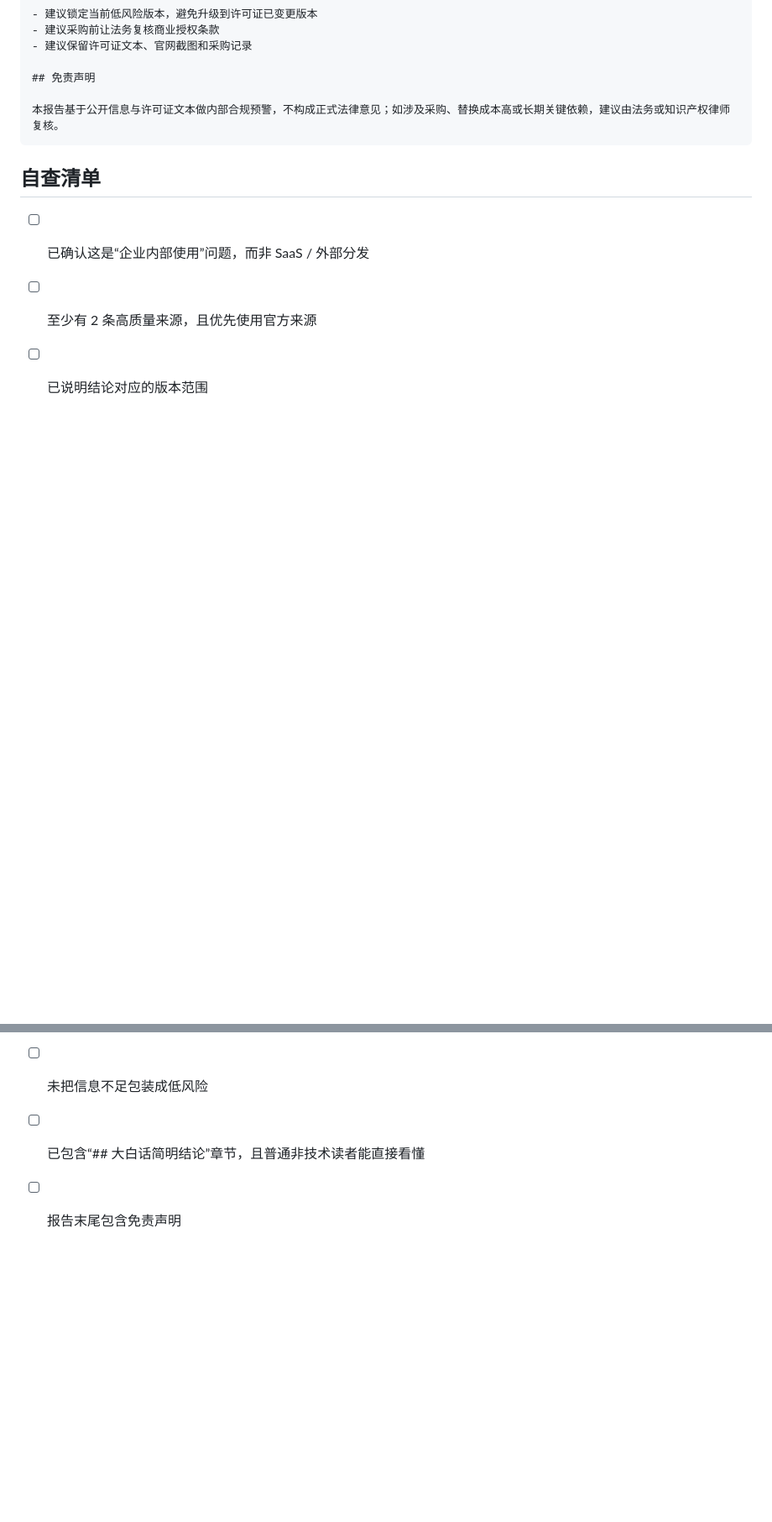
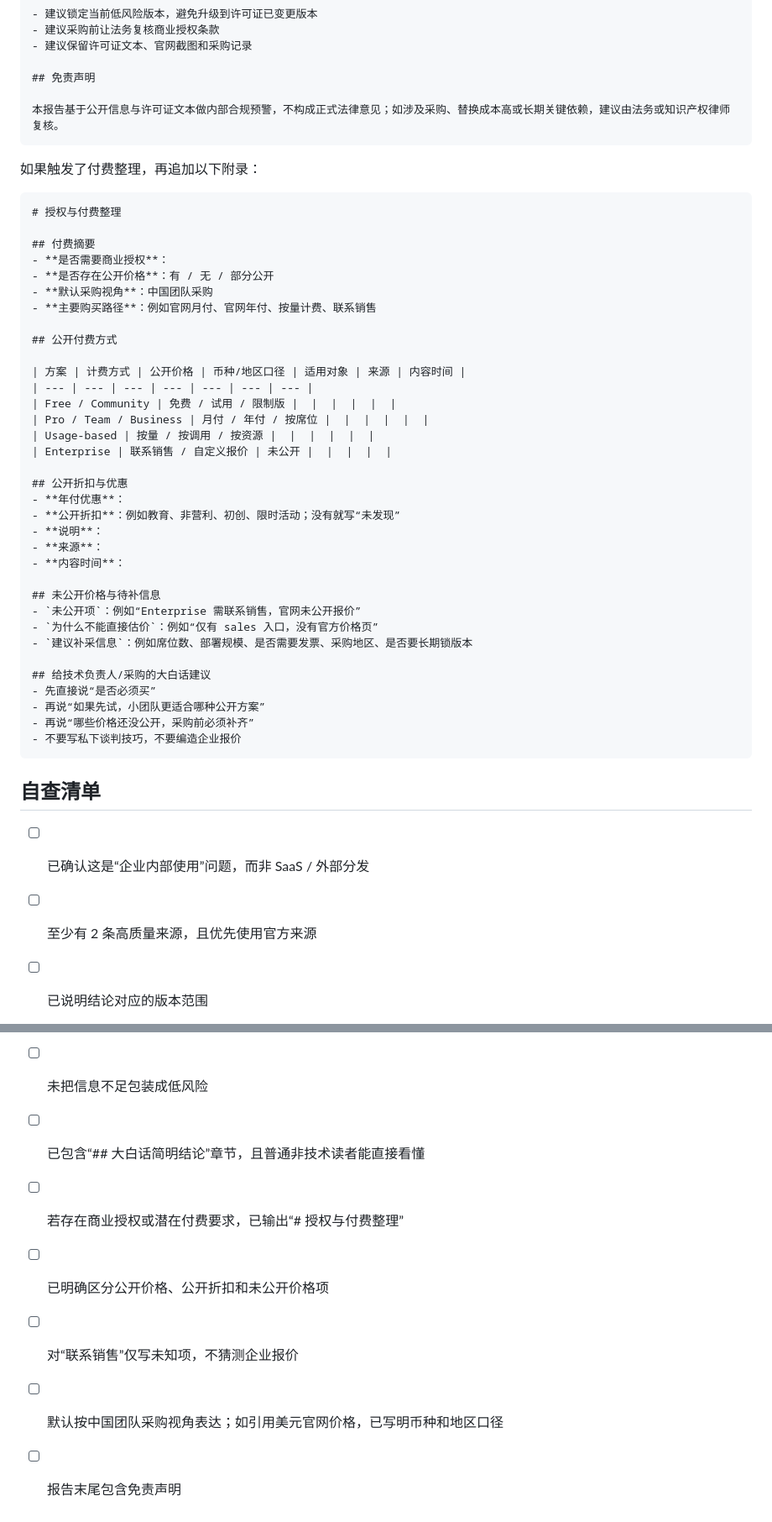
Before and after one commit to ccwq/ccwq-skill-list, a Markdown page: skills/software-license-checker/SKILL.md, 2 parts joined by grey strips. Shown at 84% size. GitHub-like rendering; blank space fills up the shorter version.

Commit message:
agent(software-license-checker): 💡扩展授权与付费整理规则
- 增补授权与付费整理的触发条件、输出结构与采购视角说明
- 新增 pricing-evidence 规则文档，明确公开价格、折扣与未公开项的整理口径
- 更新 source-priority，补充 Billing、Plans 等页面的证据优先级与价格冲突处理规则

````diff
--- a/skills/software-license-checker/SKILL.md
+++ b/skills/software-license-checker/SKILL.md
@@ -149,6 +176,45 @@ description: 评估软件在企业内部使用场景下的许可证与授权合
 本报告基于公开信息与许可证文本做内部合规预警，不构成正式法律意见；如涉及采购、替换成本高或长期关键依赖，建议由法务或知识产权律师复核。
 ```
 
+如果触发了付费整理，再追加以下附录：
+
+```md
+# 授权与付费整理
+
+## 付费摘要
+- **是否需要商业授权**：
+- **是否存在公开价格**：有 / 无 / 部分公开
+- **默认采购视角**：中国团队采购
+- **主要购买路径**：例如官网月付、官网年付、按量计费、联系销售
+
+## 公开付费方式
+
+| 方案 | 计费方式 | 公开价格 | 币种/地区口径 | 适用对象 | 来源 | 内容时间 |
+| --- | --- | --- | --- | --- | --- | --- |
+| Free / Community | 免费 / 试用 / 限制版 |  |  |  |  |  |
+| Pro / Team / Business | 月付 / 年付 / 按席位 |  |  |  |  |  |
+| Usage-based | 按量 / 按调用 / 按资源 |  |  |  |  |  |
+| Enterprise | 联系销售 / 自定义报价 | 未公开 |  |  |  |  |
+
+## 公开折扣与优惠
+- **年付优惠**：
+- **公开折扣**：例如教育、非营利、初创、限时活动；没有就写“未发现”
+- **说明**：
+- **来源**：
+- **内容时间**：
+
+## 未公开价格与待补信息
+- `未公开项`：例如“Enterprise 需联系销售，官网未公开报价”
+- `为什么不能直接估价`：例如“仅有 sales 入口，没有官方价格页”
+- `建议补采信息`：例如席位数、部署规模、是否需要发票、采购地区、是否要长期锁版本
+
+## 给技术负责人/采购的大白话建议
+- 先直接说“是否必须买”
+- 再说“如果先试，小团队更适合哪种公开方案”
+- 再说“哪些价格还没公开，采购前必须补齐”
+- 不要写私下谈判技巧，不要编造企业报价
+```
+
 ## 自查清单
 
 - [ ] 已确认这是“企业内部使用”问题，而非 SaaS / 外部分发
@@ -157,4 +223,8 @@ description: 评估软件在企业内部使用场景下的许可证与授权合
 - [ ] 若存在许可证变更，已明确指出变更时间与影响范围
 - [ ] 未把信息不足包装成低风险
 - [ ] 已包含“## 大白话简明结论”章节，且普通非技术读者能直接看懂
+- [ ] 若存在商业授权或潜在付费要求，已输出“# 授权与付费整理”
+- [ ] 已明确区分公开价格、公开折扣和未公开价格项
+- [ ] 对“联系销售”仅写未知项，不猜测企业报价
+- [ ] 默认按中国团队采购视角表达；如引用美元官网价格，已写明币种和地区口径
 - [ ] 报告末尾包含免责声明
````
Also changed, not shown: other parts of skills/software-license-checker/SKILL.md (+29 -2 lines), 2 other files.
